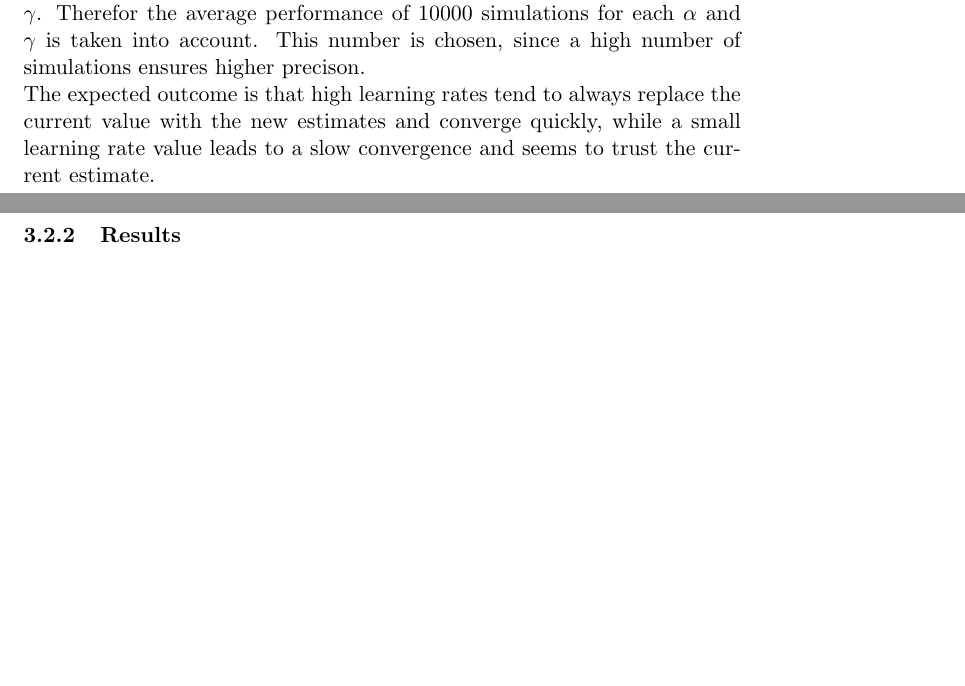
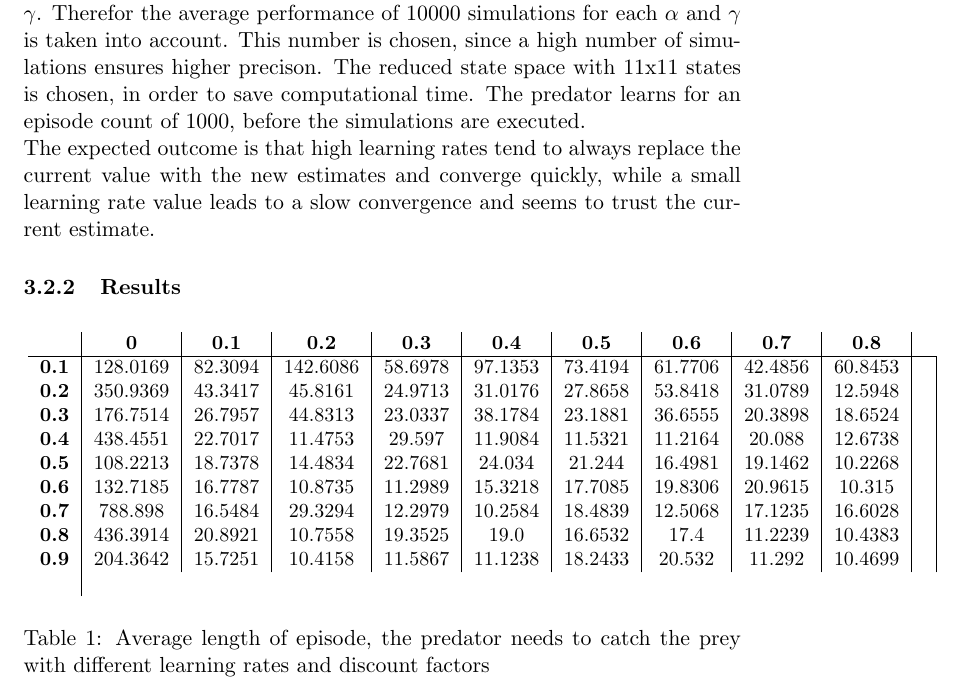
Before and after one commit to jaivalis/aa, a LaTeX document (aa-report2/aa-report2.tex): two parts of pages 5 and 6 of 6 before the commit and part of page 5 of 6 after it, the two joined at a grey line, cut so that both start at the same text, the shorter picture padded with empty space. Compiled offline with pdfLaTeX.

Commit message:
Results Exp1

```diff
--- a/aa-report2/aa-report2.tex
+++ b/aa-report2/aa-report2.tex
@@ -138,8 +138,27 @@ The experiments were performend on a \dots
 
 %--1) why? "in order to test..." (questions, and preferably hypotheses with explanation)
 \subsubsection{Hypotheses}
-The first experiment aims to measure the performance of the predator catching the predator with different learning rates $\alpha$ and different discount factors $\gamma$. Therefor the average performance of 10000 simulations for each $\alpha$ and $\gamma$ is  taken into account. This number is chosen, since a high number of simulations ensures higher precison.\\
+The first experiment aims to measure the performance of the predator catching the predator with different learning rates $\alpha$ and different discount factors $\gamma$. Therefor the average performance of 10000 simulations for each $\alpha$ and $\gamma$ is  taken into account. This number is chosen, since a high number of simulations ensures higher precison. The reduced state space  with 11x11 states is chosen, in order to save computational time. The predator learns for an episode count of 1000, before the simulations are executed.\\
 The expected outcome is that high learning rates tend to always replace the current value with the new estimates and converge quickly, while a small learning rate value leads to a slow convergence and seems to trust the current estimate.
 
 \subsubsection{Results}
 
+\begin{center}
+\begin{table*}[ht]
+{\small
+\hfill{}
+\begin{tabular}{c|c|c|c|c|c|c|c|c|c|c|c}
+\textbf{} & \textbf{0} & \textbf{0.1} & \textbf{0.2} & \textbf{0.3} & \textbf{0.4} & \textbf{0.5} & \textbf{0.6} & \textbf{0.7} & \textbf{0.8}\\
+	\hline
+\textbf{0.1} & 128.0169 & 82.3094 & 142.6086 & 58.6978 & 97.1353 & 73.4194 & 61.7706 & 42.4856 & 60.8453 & \\
+\textbf{0.2} & 350.9369 & 43.3417 & 45.8161 & 24.9713 & 31.0176 & 27.8658 & 53.8418 & 31.0789 & 12.5948 & \\
+\textbf{0.3} & 176.7514 & 26.7957 & 44.8313 & 23.0337 & 38.1784 & 23.1881 & 36.6555 & 20.3898 & 18.6524 & \\
+\textbf{0.4} & 438.4551 & 22.7017 & 11.4753 & 29.597 & 11.9084 & 11.5321 & 11.2164 & 20.088 & 12.6738 & \\
+\textbf{0.5} & 108.2213 & 18.7378 & 14.4834 & 22.7681 & 24.034 & 21.244 & 16.4981 & 19.1462 & 10.2268 & \\
+\textbf{0.6} & 132.7185 & 16.7787 & 10.8735 & 11.2989 & 15.3218 & 17.7085 & 19.8306 & 20.9615 & 10.315 & \\
+\textbf{0.7} & 788.898 & 16.5484 & 29.3294 & 12.2979 & 10.2584 & 18.4839 & 12.5068 & 17.1235 & 16.6028 & \\
+\textbf{0.8} & 436.3914 & 20.8921 & 10.7558 & 19.3525 & 19.0 & 16.6532 & 17.4 & 11.2239 & 10.4383 & \\
+\textbf{0.9} & 204.3642 & 15.7251 & 10.4158 & 11.5867 & 11.1238 & 18.2433 & 20.532 & 11.292 & 10.4699 & \\
+\end{tabular}}
+\hfill{}
+\caption{Average length of episode, the predator needs to catch the prey with different learning rates and discount factors}
```
Also changed, not shown: aa-report2/aa-report2.tex (3 more changed lines).
